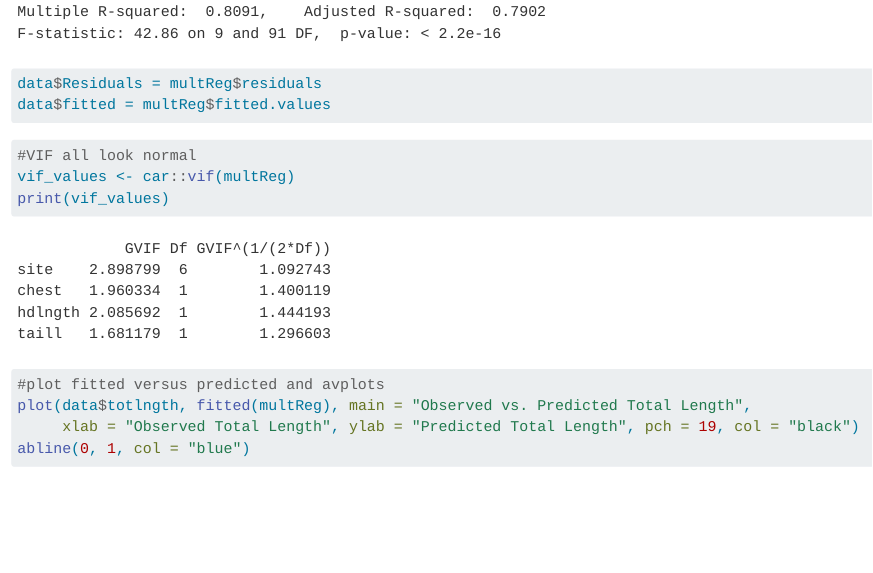
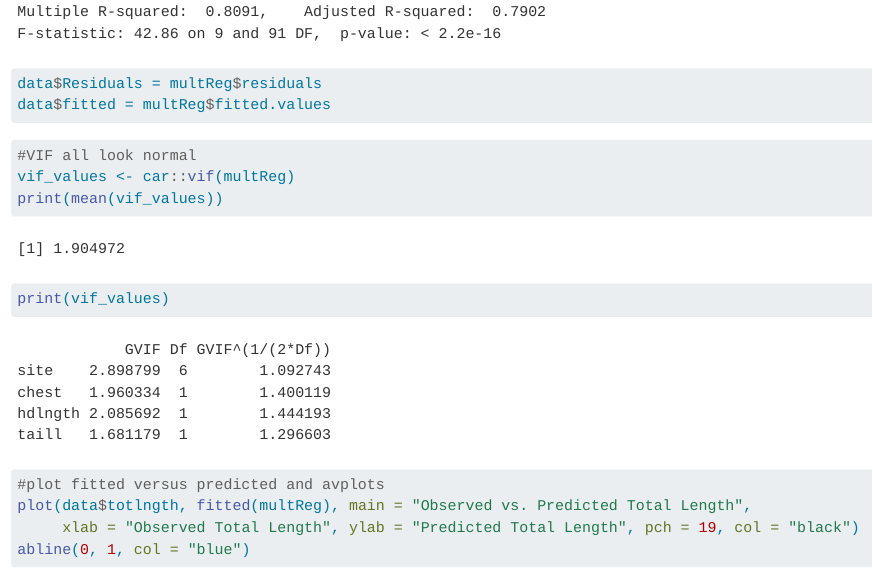
Before and after one commit to Fiwafoofa/330-Project, a Quarto document (reg1.qmd): the page in a window 1100 px wide, from 6260 px down. Rendered offline with R 4.5, knitr and Pandoc in place of Quarto, with nearby package versions; some code elsewhere in the file could not run offline; long lines of code are wrapped.

````diff
--- a/reg1.qmd
+++ b/reg1.qmd
@@ -82,6 +82,7 @@
 ```{r}
 #VIF all look normal
 vif_values <- car::vif(multReg)
+print(mean(vif_values))
 print(vif_values)
 ```
 
````
